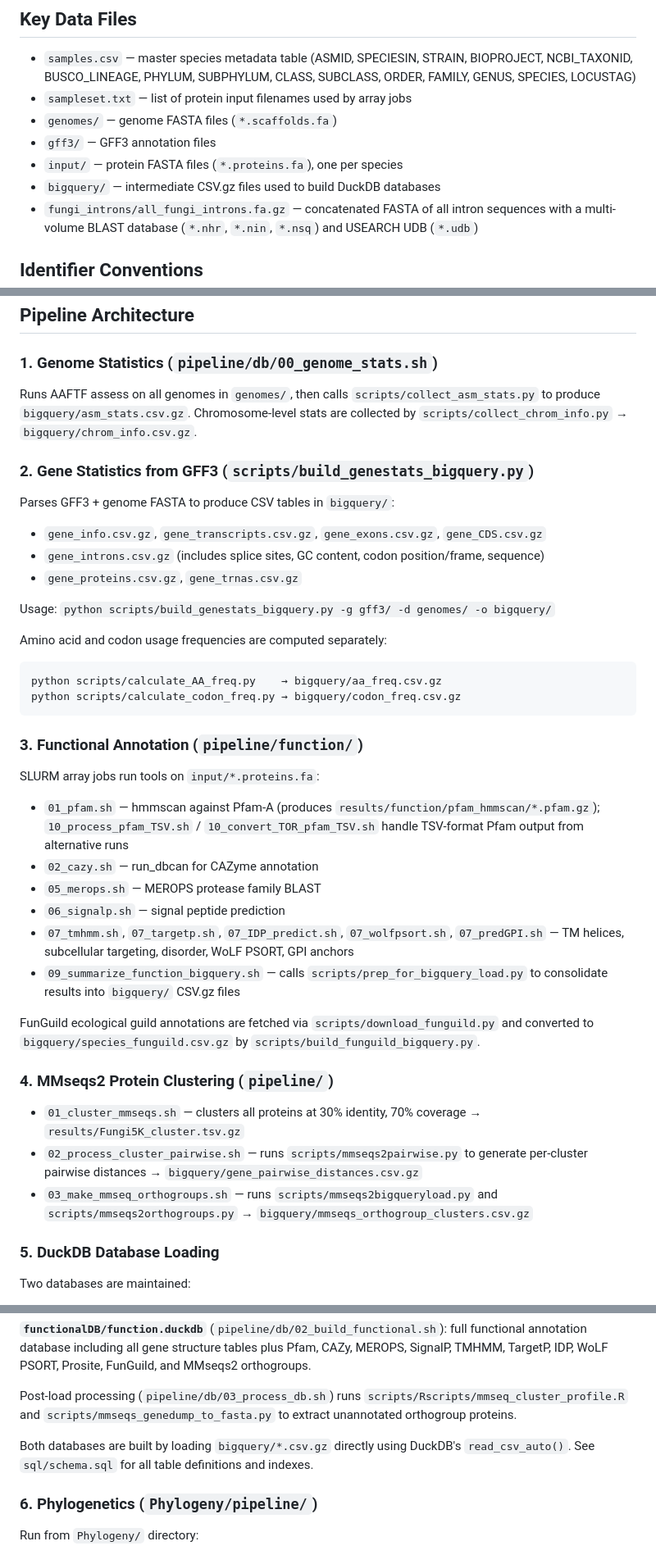
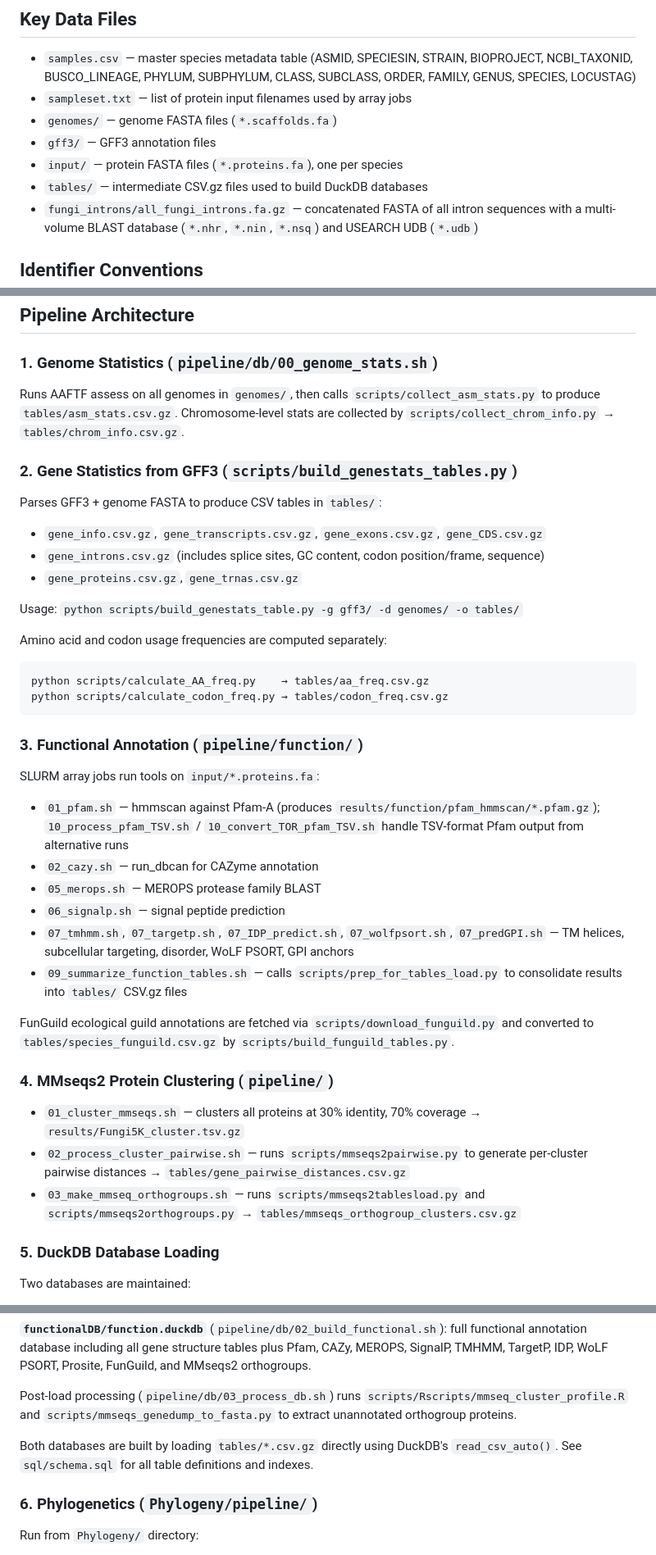
Before and after one commit to stajichlab/Fungi_BFD, a Markdown page: CLAUDE.md, 3 parts joined by grey strips. Shown at 82% size. Drawn GitHub-style.

````diff
--- a/CLAUDE.md
+++ b/CLAUDE.md
@@ -19,7 +19,7 @@ Python scripts require `biopython`, `pyfaidx`, and `pybedtools` (loaded via `mod
 - `genomes/` — genome FASTA files (`*.scaffolds.fa`)
 - `gff3/` — GFF3 annotation files
 - `input/` — protein FASTA files (`*.proteins.fa`), one per species
-- `bigquery/` — intermediate CSV.gz files used to build DuckDB databases
+- `tables/` — intermediate CSV.gz files used to build DuckDB databases
 - `fungi_introns/all_fungi_introns.fa.gz` — concatenated FASTA of all intron sequences with a multi-volume BLAST database (`*.nhr`, `*.nin`, `*.nsq`) and USEARCH UDB (`*.udb`)
 
 ## Identifier Conventions
@@ -33,20 +33,20 @@ Python scripts require `biopython`, `pyfaidx`, and `pybedtools` (loaded via `mod
 ## Pipeline Architecture
 
 ### 1. Genome Statistics (`pipeline/db/00_genome_stats.sh`)
-Runs AAFTF assess on all genomes in `genomes/`, then calls `scripts/collect_asm_stats.py` to produce `bigquery/asm_stats.csv.gz`. Chromosome-level stats are collected by `scripts/collect_chrom_info.py` → `bigquery/chrom_info.csv.gz`.
+Runs AAFTF assess on all genomes in `genomes/`, then calls `scripts/collect_asm_stats.py` to produce `tables/asm_stats.csv.gz`. Chromosome-level stats are collected by `scripts/collect_chrom_info.py` → `tables/chrom_info.csv.gz`.
 
-### 2. Gene Statistics from GFF3 (`scripts/build_genestats_bigquery.py`)
-Parses GFF3 + genome FASTA to produce CSV tables in `bigquery/`:
+### 2. Gene Statistics from GFF3 (`scripts/build_genestats_tables.py`)
+Parses GFF3 + genome FASTA to produce CSV tables in `tables/`:
 - `gene_info.csv.gz`, `gene_transcripts.csv.gz`, `gene_exons.csv.gz`, `gene_CDS.csv.gz`
 - `gene_introns.csv.gz` (includes splice sites, GC content, codon position/frame, sequence)
 - `gene_proteins.csv.gz`, `gene_trnas.csv.gz`
 
-Usage: `python scripts/build_genestats_bigquery.py -g gff3/ -d genomes/ -o bigquery/`
+Usage: `python scripts/build_genestats_table.py -g gff3/ -d genomes/ -o tables/`
 
 Amino acid and codon usage frequencies are computed separately:
 ```bash
-python scripts/calculate_AA_freq.py    → bigquery/aa_freq.csv.gz
-python scripts/calculate_codon_freq.py → bigquery/codon_freq.csv.gz
+python scripts/calculate_AA_freq.py    → tables/aa_freq.csv.gz
+python scripts/calculate_codon_freq.py → tables/codon_freq.csv.gz
 ```
 
 ### 3. Functional Annotation (`pipeline/function/`)
@@ -56,14 +56,14 @@ SLURM array jobs run tools on `input/*.proteins.fa`:
 - `05_merops.sh` — MEROPS protease family BLAST
 - `06_signalp.sh` — signal peptide prediction
 - `07_tmhmm.sh`, `07_targetp.sh`, `07_IDP_predict.sh`, `07_wolfpsort.sh`, `07_predGPI.sh` — TM helices, subcellular targeting, disorder, WoLF PSORT, GPI anchors
-- `09_summarize_function_bigquery.sh` — calls `scripts/prep_for_bigquery_load.py` to consolidate results into `bigquery/` CSV.gz files
+- `09_summarize_function_tables.sh` — calls `scripts/prep_for_tables_load.py` to consolidate results into `tables/` CSV.gz files
 
-FunGuild ecological guild annotations are fetched via `scripts/download_funguild.py` and converted to `bigquery/species_funguild.csv.gz` by `scripts/build_funguild_bigquery.py`.
+FunGuild ecological guild annotations are fetched via `scripts/download_funguild.py` and converted to `tables/species_funguild.csv.gz` by `scripts/build_funguild_tables.py`.
 
 ### 4. MMseqs2 Protein Clustering (`pipeline/`)
 - `01_cluster_mmseqs.sh` — clusters all proteins at 30% identity, 70% coverage → `results/Fungi5K_cluster.tsv.gz`
-- `02_process_cluster_pairwise.sh` — runs `scripts/mmseqs2pairwise.py` to generate per-cluster pairwise distances → `bigquery/gene_pairwise_distances.csv.gz`
-- `03_make_mmseq_orthogroups.sh` — runs `scripts/mmseqs2bigqueryload.py` and `scripts/mmseqs2orthogroups.py` → `bigquery/mmseqs_orthogroup_clusters.csv.gz`
+- `02_process_cluster_pairwise.sh` — runs `scripts/mmseqs2pairwise.py` to generate per-cluster pairwise distances → `tables/gene_pairwise_distances.csv.gz`
+- `03_make_mmseq_orthogroups.sh` — runs `scripts/mmseqs2tablesload.py` and `scripts/mmseqs2orthogroups.py` → `tables/mmseqs_orthogroup_clusters.csv.gz`
 
 ### 5. DuckDB Database Loading
 Two databases are maintained:
@@ -74,7 +74,7 @@ Two databases are maintained:
 
 Post-load processing (`pipeline/db/03_process_db.sh`) runs `scripts/Rscripts/mmseq_cluster_profile.R` and `scripts/mmseqs_genedump_to_fasta.py` to extract unannotated orthogroup proteins.
 
-Both databases are built by loading `bigquery/*.csv.gz` directly using DuckDB's `read_csv_auto()`. See `sql/schema.sql` for all table definitions and indexes.
+Both databases are built by loading `tables/*.csv.gz` directly using DuckDB's `read_csv_auto()`. See `sql/schema.sql` for all table definitions and indexes.
 
 ### 6. Phylogenetics (`Phylogeny/pipeline/`)
 Run from `Phylogeny/` directory:
````
Also changed, not shown: other parts of CLAUDE.md (+1 -1 lines), README_BFD.md (+56 -8 lines).
